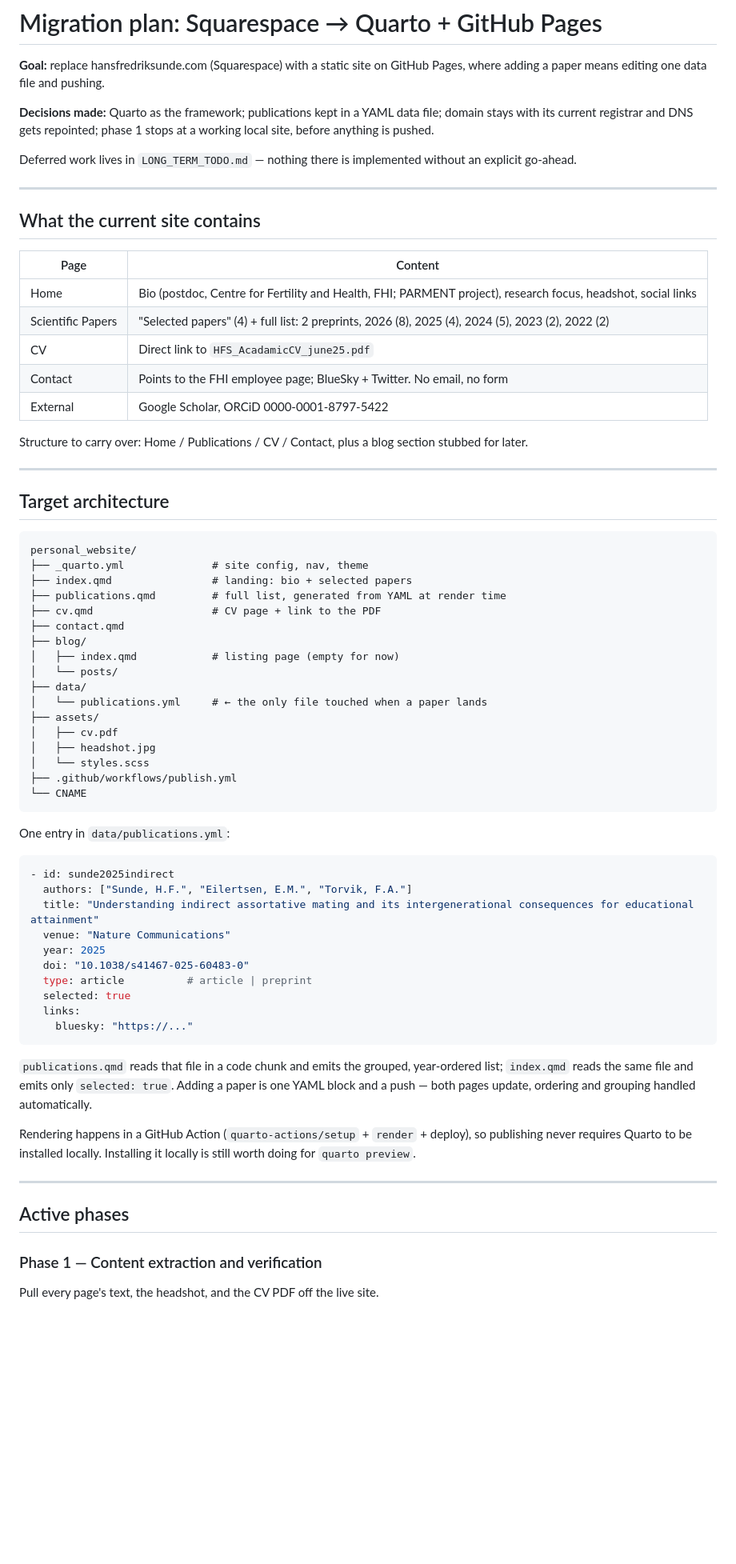
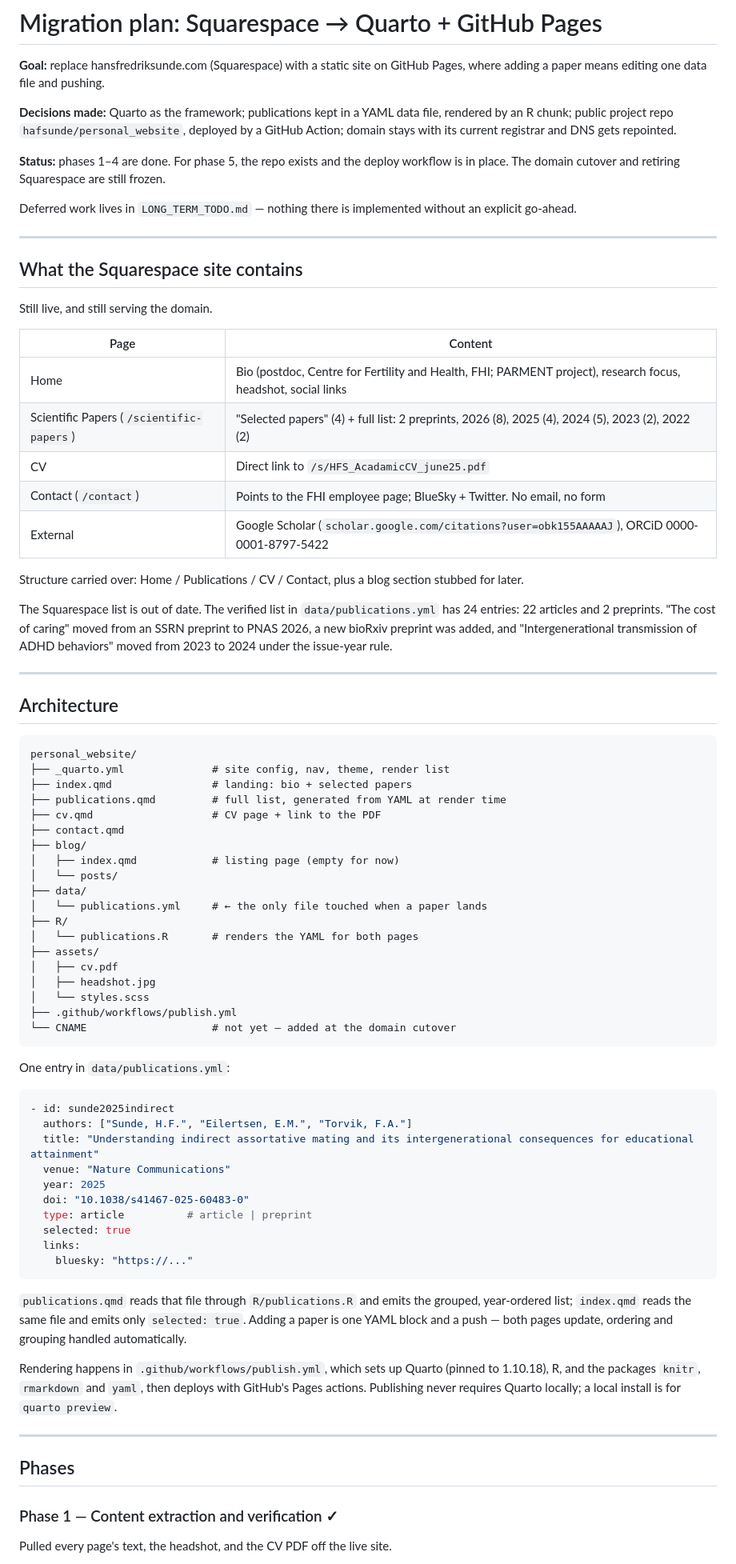
Before and after one commit to hafsunde/personal_website, a Markdown page: PLAN.md, the part around one of its changes. Shown at 80% size. Drawn GitHub-style; blank space fills up the shorter version.

````diff
--- a/PLAN.md
+++ b/PLAN.md
@@ -2,31 +2,37 @@
 
 **Goal:** replace hansfredriksunde.com (Squarespace) with a static site on GitHub Pages, where adding a paper means editing one data file and pushing.
 
-**Decisions made:** Quarto as the framework; publications kept in a YAML data file; domain stays with its current registrar and DNS gets repointed; phase 1 stops at a working local site, before anything is pushed.
+**Decisions made:** Quarto as the framework; publications kept in a YAML data file, rendered by an R chunk; public project repo `hafsunde/personal_website`, deployed by a GitHub Action; domain stays with its current registrar and DNS gets repointed.
+
+**Status:** phases 1–4 are done. For phase 5, the repo exists and the deploy workflow is in place. The domain cutover and retiring Squarespace are still frozen.
 
 Deferred work lives in `LONG_TERM_TODO.md` — nothing there is implemented without an explicit go-ahead.
 
 ---
 
-## What the current site contains
+## What the Squarespace site contains
+
+Still live, and still serving the domain.
 
 | Page | Content |
 |---|---|
 | Home | Bio (postdoc, Centre for Fertility and Health, FHI; PARMENT project), research focus, headshot, social links |
-| Scientific Papers | "Selected papers" (4) + full list: 2 preprints, 2026 (8), 2025 (4), 2024 (5), 2023 (2), 2022 (2) |
-| CV | Direct link to `HFS_AcadamicCV_june25.pdf` |
-| Contact | Points to the FHI employee page; BlueSky + Twitter. No email, no form |
-| External | Google Scholar, ORCiD 0000-0001-8797-5422 |
+| Scientific Papers (`/scientific-papers`) | "Selected papers" (4) + full list: 2 preprints, 2026 (8), 2025 (4), 2024 (5), 2023 (2), 2022 (2) |
+| CV | Direct link to `/s/HFS_AcadamicCV_june25.pdf` |
+| Contact (`/contact`) | Points to the FHI employee page; BlueSky + Twitter. No email, no form |
+| External | Google Scholar (`scholar.google.com/citations?user=obk155AAAAAJ`), ORCiD 0000-0001-8797-5422 |
 
-Structure to carry over: Home / Publications / CV / Contact, plus a blog section stubbed for later.
+Structure carried over: Home / Publications / CV / Contact, plus a blog section stubbed for later.
+
+The Squarespace list is out of date. The verified list in `data/publications.yml` has 24 entries: 22 articles and 2 preprints. "The cost of caring" moved from an SSRN preprint to PNAS 2026, a new bioRxiv preprint was added, and "Intergenerational transmission of ADHD behaviors" moved from 2023 to 2024 under the issue-year rule.
 
 ---
 
-## Target architecture
+## Architecture
 
 ```
 personal_website/
-├── _quarto.yml              # site config, nav, theme
+├── _quarto.yml              # site config, nav, theme, render list
 ├── index.qmd                # landing: bio + selected papers
 ├── publications.qmd         # full list, generated from YAML at render time
 ├── cv.qmd                   # CV page + link to the PDF
@@ -36,12 +42,14 @@ personal_website/
 │   └── posts/
 ├── data/
 │   └── publications.yml     # ← the only file touched when a paper lands
+├── R/
+│   └── publications.R       # renders the YAML for both pages
 ├── assets/
 │   ├── cv.pdf
 │   ├── headshot.jpg
 │   └── styles.scss
 ├── .github/workflows/publish.yml
-└── CNAME
+└── CNAME                    # not yet — added at the domain cutover
 ```
 
 One entry in `data/publications.yml`:
@@ -59,14 +67,14 @@ One entry in `data/publications.yml`:
     bluesky: "https://..."
 ```
 
-`publications.qmd` reads that file in a code chunk and emits the grouped, year-ordered list; `index.qmd` reads the same file and emits only `selected: true`. Adding a paper is one YAML block and a push — both pages update, ordering and grouping handled automatically.
+`publications.qmd` reads that file through `R/publications.R` and emits the grouped, year-ordered list; `index.qmd` reads the same file and emits only `selected: true`. Adding a paper is one YAML block and a push — both pages update, ordering and grouping handled automatically.
 
-Rendering happens in a GitHub Action (`quarto-actions/setup` + `render` + deploy), so publishing never requires Quarto to be installed locally. Installing it locally is still worth doing for `quarto preview`.
+Rendering happens in `.github/workflows/publish.yml`, which sets up Quarto (pinned to 1.10.18), R, and the packages `knitr`, `rmarkdown` and `yaml`, then deploys with GitHub's Pages actions. Publishing never requires Quarto locally; a local install is for `quarto preview`.
 
 ---
 
-## Active phases
+## Phases
 
-### Phase 1 — Content extraction and verification
-Pull every page's text, the headshot, and the CV PDF off the live site.
+### Phase 1 — Content extraction and verification ✓
+Pulled every page's text, the headshot, and the CV PDF off the live site.
 
````
Also changed, not shown: other parts of PLAN.md (+14 -13 lines), CLAUDE.md (+23 -15 lines), LONG_TERM_TODO.md (+15 -13 lines).
